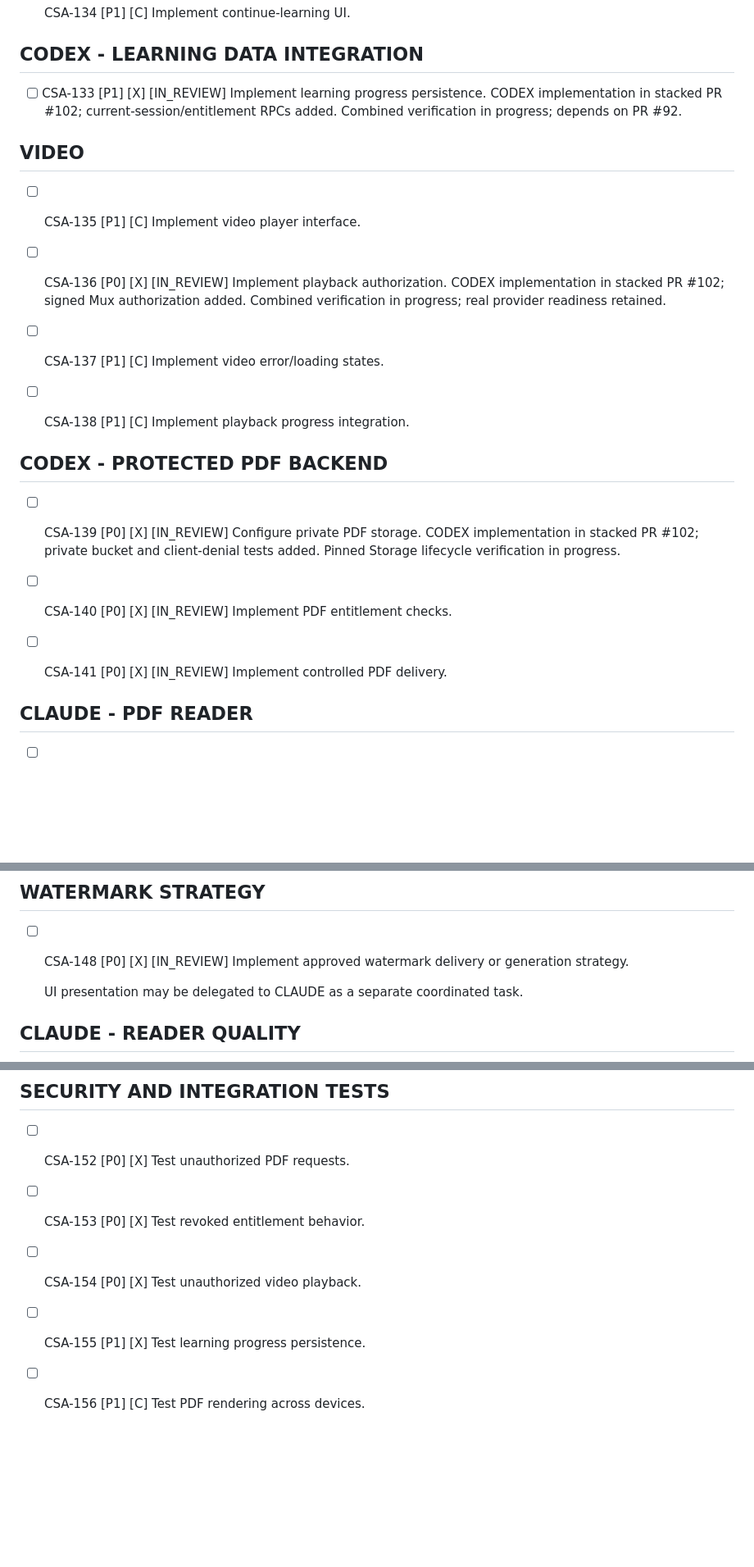
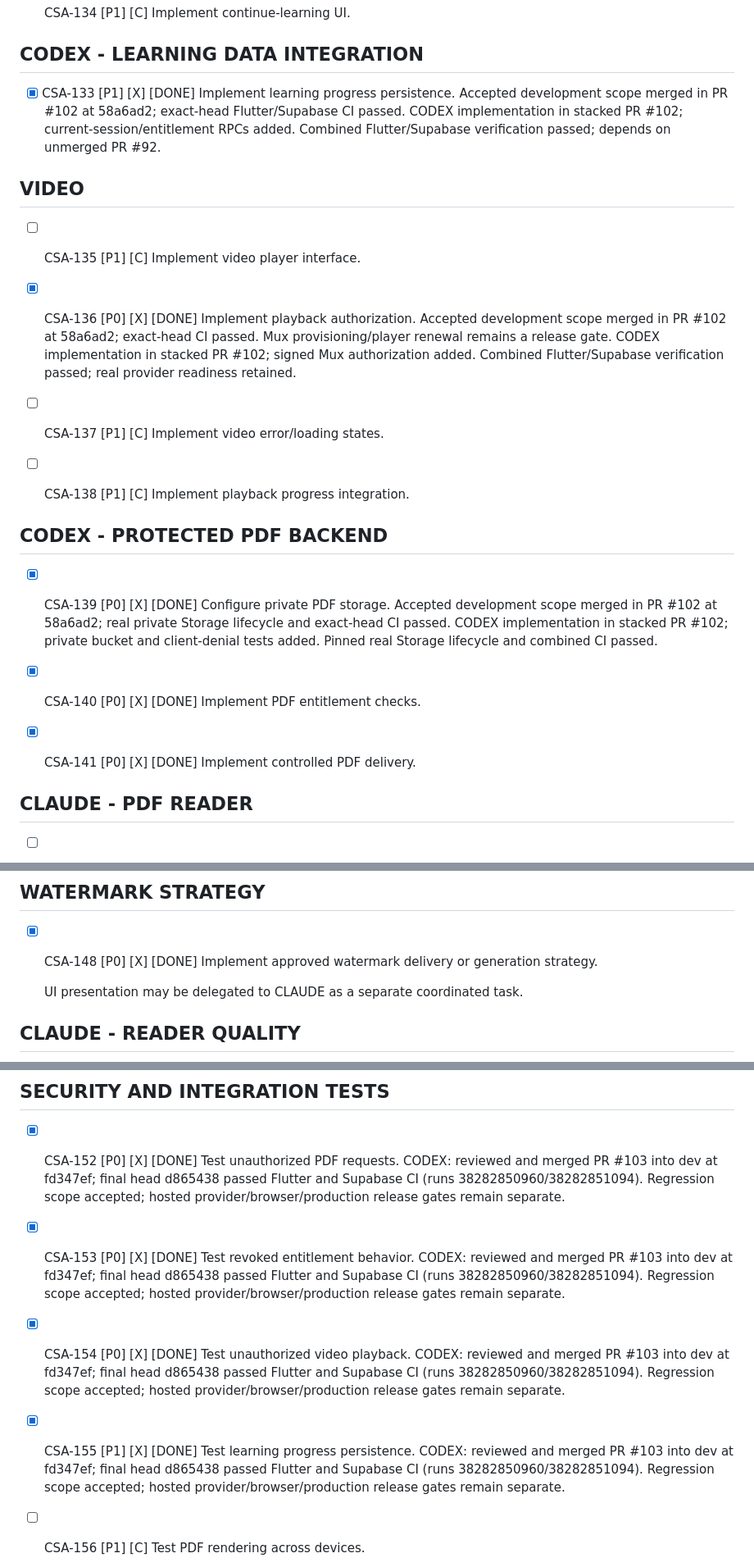
Before and after one commit to iamramishka/acendra, a Markdown page: TASKS.md, 3 parts joined by grey strips. Shown at 82% size. Drawn GitHub-style; blank space fills up the shorter version.

Commit message:
chore: update TASKS.md task statuses
Co-Authored-By: Claude Sonnet 4.6 <noreply@anthropic.com>

```diff
--- a/TASKS.md
+++ b/TASKS.md
@@ -1575,18 +1576,20 @@ CLAUDE
 
 ## CODEX - LEARNING DATA INTEGRATION
 
-- [ ] CSA-133 [P1] [X] [IN_REVIEW]
+- [x] CSA-133 [P1] [X] [DONE]
   Implement learning progress persistence.
-  CODEX implementation in stacked PR #102; current-session/entitlement RPCs added. Combined verification in progress; depends on PR #92.
+  Accepted development scope merged in PR #102 at 58a6ad2; exact-head Flutter/Supabase CI passed.
+  CODEX implementation in stacked PR #102; current-session/entitlement RPCs added. Combined Flutter/Supabase verification passed; depends on unmerged PR #92.
 
 ## VIDEO
 
 - [ ] CSA-135 [P1] [C]
   Implement video player interface.
 
-- [ ] CSA-136 [P0] [X] [IN_REVIEW]
+- [x] CSA-136 [P0] [X] [DONE]
   Implement playback authorization.
-  CODEX implementation in stacked PR #102; signed Mux authorization added. Combined verification in progress; real provider readiness retained.
+  Accepted development scope merged in PR #102 at 58a6ad2; exact-head CI passed. Mux provisioning/player renewal remains a release gate.
+  CODEX implementation in stacked PR #102; signed Mux authorization added. Combined Flutter/Supabase verification passed; real provider readiness retained.
 
 - [ ] CSA-137 [P1] [C]
   Implement video error/loading states.
@@ -1596,14 +1599,15 @@ CLAUDE
 
 ## CODEX - PROTECTED PDF BACKEND
 
-- [ ] CSA-139 [P0] [X] [IN_REVIEW]
+- [x] CSA-139 [P0] [X] [DONE]
   Configure private PDF storage.
-  CODEX implementation in stacked PR #102; private bucket and client-denial tests added. Pinned Storage lifecycle verification in progress.
-
-- [ ] CSA-140 [P0] [X] [IN_REVIEW]
+  Accepted development scope merged in PR #102 at 58a6ad2; real private Storage lifecycle and exact-head CI passed.
+  CODEX implementation in stacked PR #102; private bucket and client-denial tests added. Pinned real Storage lifecycle and combined CI passed.
+
+- [x] CSA-140 [P0] [X] [DONE]
   Implement PDF entitlement checks.
 
-- [ ] CSA-141 [P0] [X] [IN_REVIEW]
+- [x] CSA-141 [P0] [X] [DONE]
   Implement controlled PDF delivery.
 
 ## CLAUDE - PDF READER
@@ -1628,7 +1632,7 @@ CLAUDE
 
 ## WATERMARK STRATEGY
 
-- [ ] CSA-148 [P0] [X] [IN_REVIEW]
+- [x] CSA-148 [P0] [X] [DONE]
   Implement approved watermark delivery
   or generation strategy.
 
@@ -1648,17 +1652,21 @@ CLAUDE
 
 ## SECURITY AND INTEGRATION TESTS
 
-- [ ] CSA-152 [P0] [X]
+- [x] CSA-152 [P0] [X] [DONE]
   Test unauthorized PDF requests.
-
-- [ ] CSA-153 [P0] [X]
+  CODEX: reviewed and merged PR #103 into dev at fd347ef; final head d865438 passed Flutter and Supabase CI (runs 38282850960/38282851094). Regression scope accepted; hosted provider/browser/production release gates remain separate.
+
+- [x] CSA-153 [P0] [X] [DONE]
   Test revoked entitlement behavior.
-
-- [ ] CSA-154 [P0] [X]
+  CODEX: reviewed and merged PR #103 into dev at fd347ef; final head d865438 passed Flutter and Supabase CI (runs 38282850960/38282851094). Regression scope accepted; hosted provider/browser/production release gates remain separate.
+
+- [x] CSA-154 [P0] [X] [DONE]
   Test unauthorized video playback.
-
-- [ ] CSA-155 [P1] [X]
+  CODEX: reviewed and merged PR #103 into dev at fd347ef; final head d865438 passed Flutter and Supabase CI (runs 38282850960/38282851094). Regression scope accepted; hosted provider/browser/production release gates remain separate.
+
+- [x] CSA-155 [P1] [X] [DONE]
   Test learning progress persistence.
+  CODEX: reviewed and merged PR #103 into dev at fd347ef; final head d865438 passed Flutter and Supabase CI (runs 38282850960/38282851094). Regression scope accepted; hosted provider/browser/production release gates remain separate.
 
 - [ ] CSA-156 [P1] [C]
   Test PDF rendering across devices.
```
Also changed, not shown: other parts of TASKS.md (+2 -1 lines).
